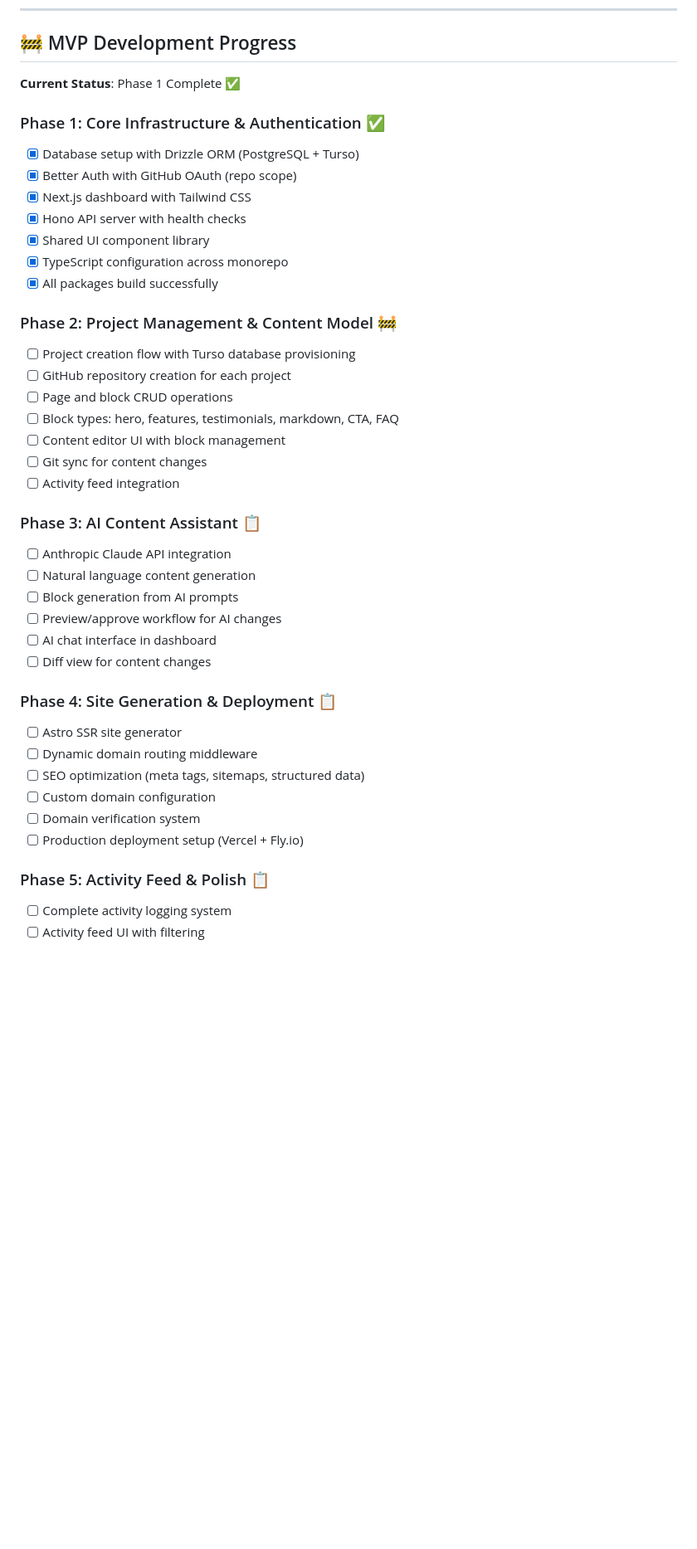
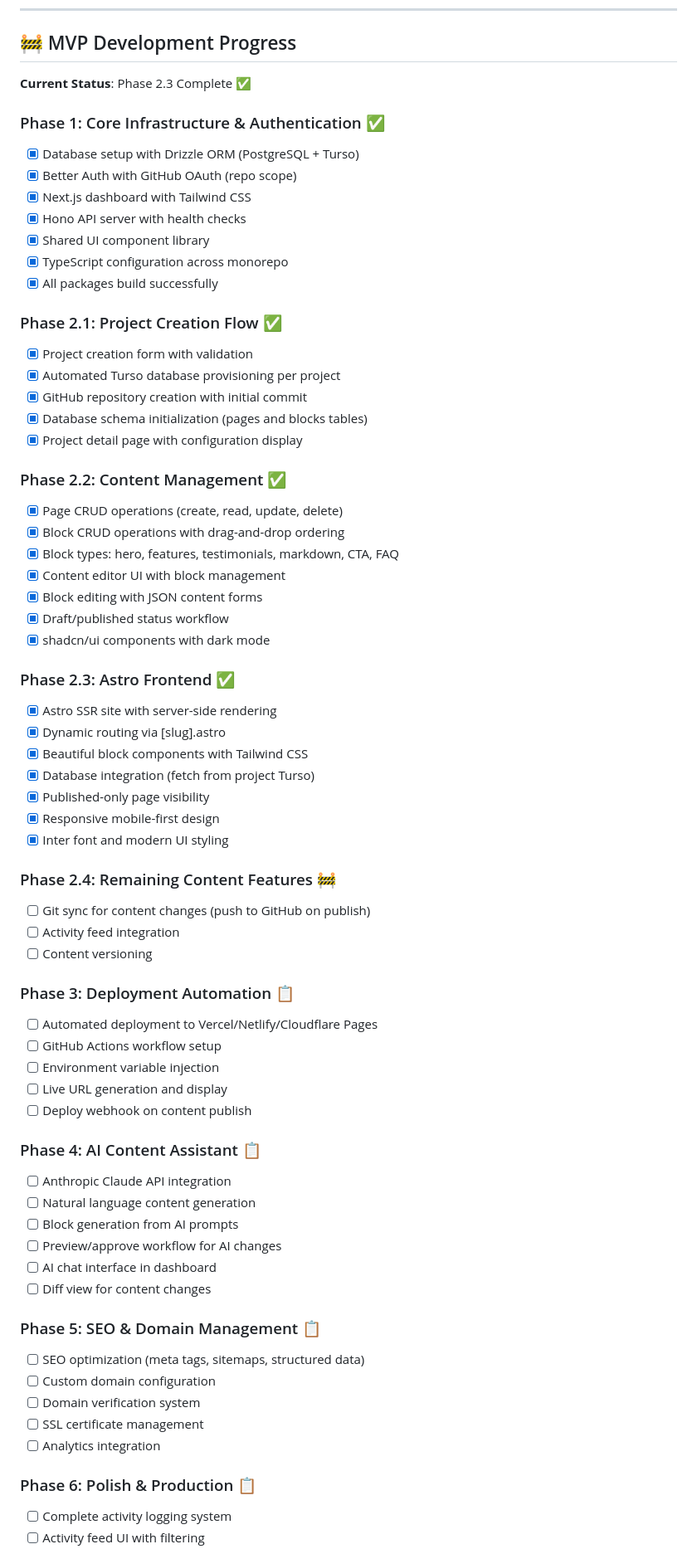
Before and after one commit to perryraskin/liteshow, a Markdown page: README.md, the part around one of its changes. Shown at 83% size. Rendered like a GitHub page; blank space fills up the shorter version.

```diff
--- a/README.md
+++ b/README.md
@@ -8,7 +8,7 @@ LiteShow is a content management system that combines a powerful AI content assi
 
 ## 🚧 MVP Development Progress
 
-**Current Status**: Phase 1 Complete ✅
+**Current Status**: Phase 2.3 Complete ✅
 
 ### Phase 1: Core Infrastructure & Authentication ✅
 - [x] Database setup with Drizzle ORM (PostgreSQL + Turso)
@@ -19,16 +19,44 @@ LiteShow is a content management system that combines a powerful AI content assi
 - [x] TypeScript configuration across monorepo
 - [x] All packages build successfully
 
-### Phase 2: Project Management & Content Model 🚧
-- [ ] Project creation flow with Turso database provisioning
-- [ ] GitHub repository creation for each project
-- [ ] Page and block CRUD operations
-- [ ] Block types: hero, features, testimonials, markdown, CTA, FAQ
-- [ ] Content editor UI with block management
-- [ ] Git sync for content changes
+### Phase 2.1: Project Creation Flow ✅
+- [x] Project creation form with validation
+- [x] Automated Turso database provisioning per project
+- [x] GitHub repository creation with initial commit
+- [x] Database schema initialization (pages and blocks tables)
+- [x] Project detail page with configuration display
+
+### Phase 2.2: Content Management ✅
+- [x] Page CRUD operations (create, read, update, delete)
+- [x] Block CRUD operations with drag-and-drop ordering
+- [x] Block types: hero, features, testimonials, markdown, CTA, FAQ
+- [x] Content editor UI with block management
+- [x] Block editing with JSON content forms
+- [x] Draft/published status workflow
+- [x] shadcn/ui components with dark mode
+
+### Phase 2.3: Astro Frontend ✅
+- [x] Astro SSR site with server-side rendering
+- [x] Dynamic routing via [slug].astro
+- [x] Beautiful block components with Tailwind CSS
+- [x] Database integration (fetch from project Turso)
+- [x] Published-only page visibility
+- [x] Responsive mobile-first design
+- [x] Inter font and modern UI styling
+
+### Phase 2.4: Remaining Content Features 🚧
+- [ ] Git sync for content changes (push to GitHub on publish)
 - [ ] Activity feed integration
+- [ ] Content versioning
 
-### Phase 3: AI Content Assistant 📋
+### Phase 3: Deployment Automation 📋
+- [ ] Automated deployment to Vercel/Netlify/Cloudflare Pages
+- [ ] GitHub Actions workflow setup
+- [ ] Environment variable injection
+- [ ] Live URL generation and display
+- [ ] Deploy webhook on content publish
+
+### Phase 4: AI Content Assistant 📋
 - [ ] Anthropic Claude API integration
 - [ ] Natural language content generation
 - [ ] Block generation from AI prompts
@@ -36,14 +64,13 @@ LiteShow is a content management system that combines a powerful AI content assi
 - [ ] AI chat interface in dashboard
 - [ ] Diff view for content changes
 
-### Phase 4: Site Generation & Deployment 📋
-- [ ] Astro SSR site generator
-- [ ] Dynamic domain routing middleware
+### Phase 5: SEO & Domain Management 📋
 - [ ] SEO optimization (meta tags, sitemaps, structured data)
 - [ ] Custom domain configuration
 - [ ] Domain verification system
-- [ ] Production deployment setup (Vercel + Fly.io)
+- [ ] SSL certificate management
+- [ ] Analytics integration
 
-### Phase 5: Activity Feed & Polish 📋
+### Phase 6: Polish & Production 📋
 - [ ] Complete activity logging system
 - [ ] Activity feed UI with filtering
```
Also changed, not shown: other parts of README.md (+3 -4 lines), CLAUDE.md (added, +144 -0 lines).
